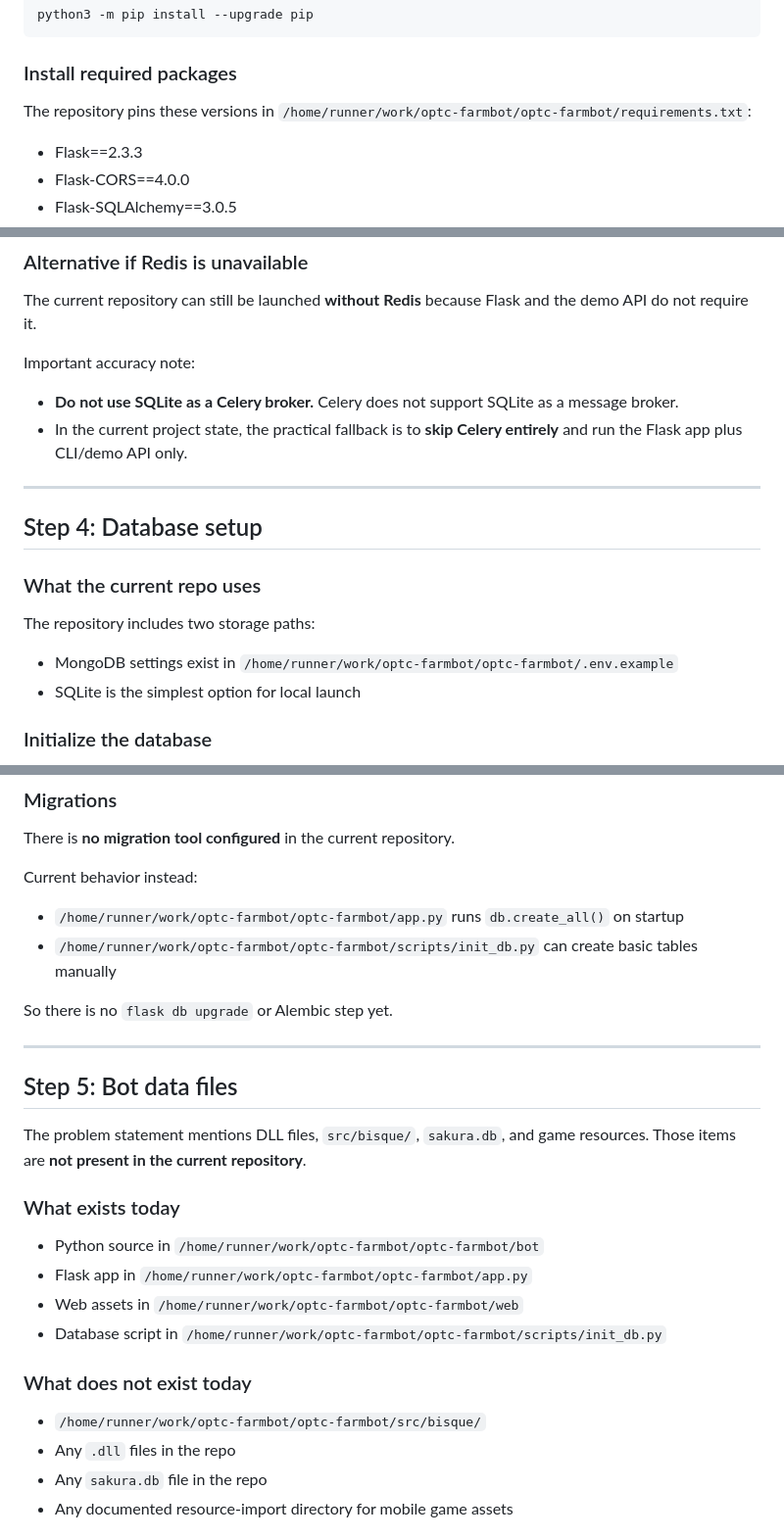
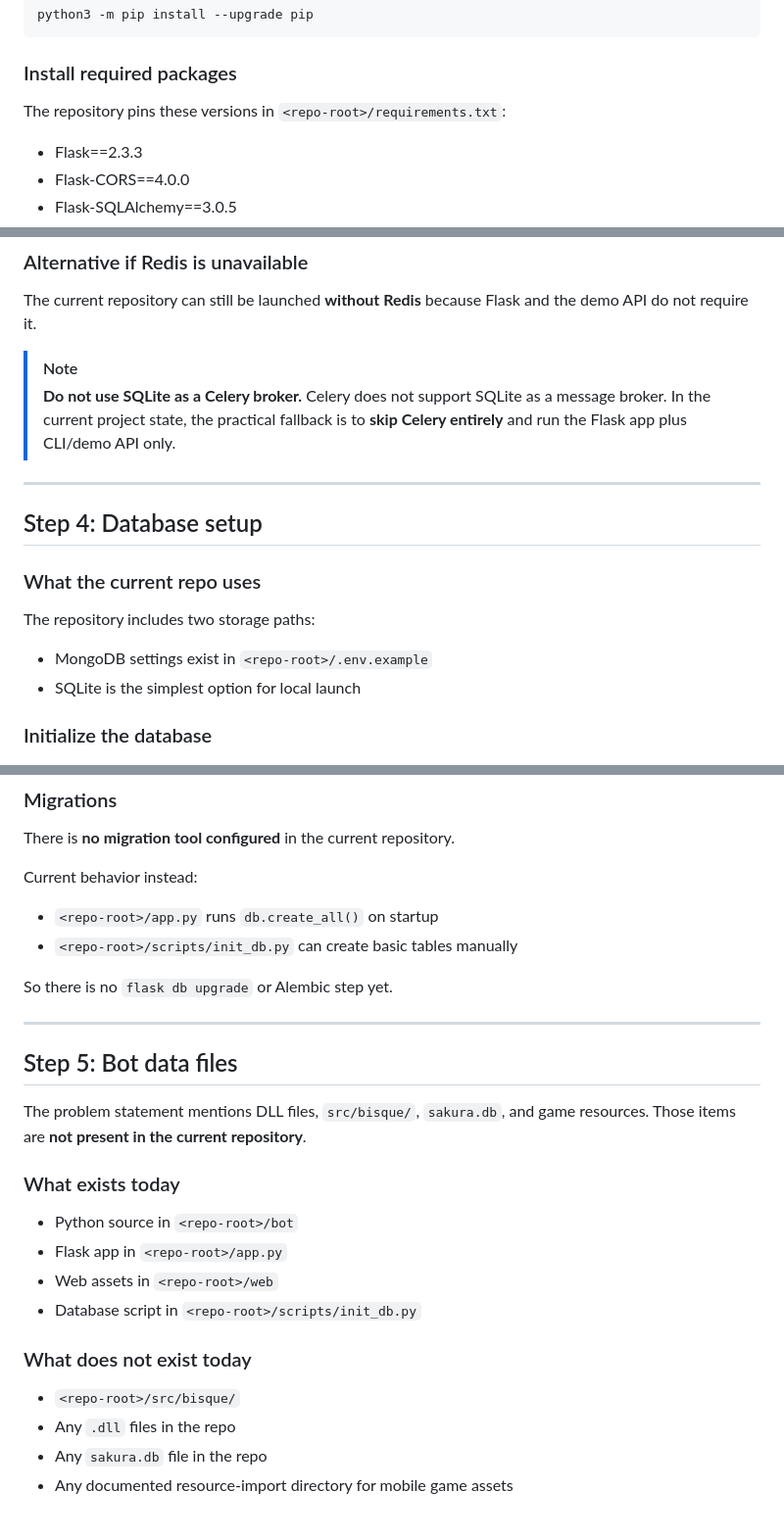
Before and after one commit to asteria93/optc-farmbot, a Markdown page: COMPLETE_LAUNCH_GUIDE.md, 3 parts joined by grey strips. Shown at 98% size. GitHub-like rendering.

````diff
--- a/COMPLETE_LAUNCH_GUIDE.md
+++ b/COMPLETE_LAUNCH_GUIDE.md
@@ -132,7 +134,7 @@ python3 -m pip install --upgrade pip
 ```
 
 ### Install required packages
-The repository pins these versions in `/home/runner/work/optc-farmbot/optc-farmbot/requirements.txt`:
+The repository pins these versions in `<repo-root>/requirements.txt`:
 
 - Flask==2.3.3
 - Flask-CORS==4.0.0
@@ -267,9 +269,9 @@ PONG
 ### Alternative if Redis is unavailable
 The current repository can still be launched **without Redis** because Flask and the demo API do not require it.
 
-Important accuracy note:
-- **Do not use SQLite as a Celery broker.** Celery does not support SQLite as a message broker.
-- In the current project state, the practical fallback is to **skip Celery entirely** and run the Flask app plus CLI/demo API only.
+> [!NOTE]
+> **Do not use SQLite as a Celery broker.** Celery does not support SQLite as a message broker.
+> In the current project state, the practical fallback is to **skip Celery entirely** and run the Flask app plus CLI/demo API only.
 
 ---
 
@@ -277,7 +279,7 @@ Important accuracy note:
 
 ### What the current repo uses
 The repository includes two storage paths:
-- MongoDB settings exist in `/home/runner/work/optc-farmbot/optc-farmbot/.env.example`
+- MongoDB settings exist in `<repo-root>/.env.example`
 - SQLite is the simplest option for local launch
 
 ### Initialize the database
@@ -315,8 +317,8 @@ You should see `optc_farmbot.db` in the repo root after initialization.
 There is **no migration tool configured** in the current repository.
 
 Current behavior instead:
-- `/home/runner/work/optc-farmbot/optc-farmbot/app.py` runs `db.create_all()` on startup
-- `/home/runner/work/optc-farmbot/optc-farmbot/scripts/init_db.py` can create basic tables manually
+- `<repo-root>/app.py` runs `db.create_all()` on startup
+- `<repo-root>/scripts/init_db.py` can create basic tables manually
 
 So there is no `flask db upgrade` or Alembic step yet.
 
@@ -327,13 +329,13 @@ So there is no `flask db upgrade` or Alembic step yet.
 The problem statement mentions DLL files, `src/bisque/`, `sakura.db`, and game resources. Those items are **not present in the current repository**.
 
 ### What exists today
-- Python source in `/home/runner/work/optc-farmbot/optc-farmbot/bot`
-- Flask app in `/home/runner/work/optc-farmbot/optc-farmbot/app.py`
-- Web assets in `/home/runner/work/optc-farmbot/optc-farmbot/web`
-- Database script in `/home/runner/work/optc-farmbot/optc-farmbot/scripts/init_db.py`
+- Python source in `<repo-root>/bot`
+- Flask app in `<repo-root>/app.py`
+- Web assets in `<repo-root>/web`
+- Database script in `<repo-root>/scripts/init_db.py`
 
 ### What does not exist today
-- `/home/runner/work/optc-farmbot/optc-farmbot/src/bisque/`
+- `<repo-root>/src/bisque/`
 - Any `.dll` files in the repo
 - Any `sakura.db` file in the repo
 - Any documented resource-import directory for mobile game assets
````
Also changed, not shown: other parts of COMPLETE_LAUNCH_GUIDE.md (+28 -26 lines).
